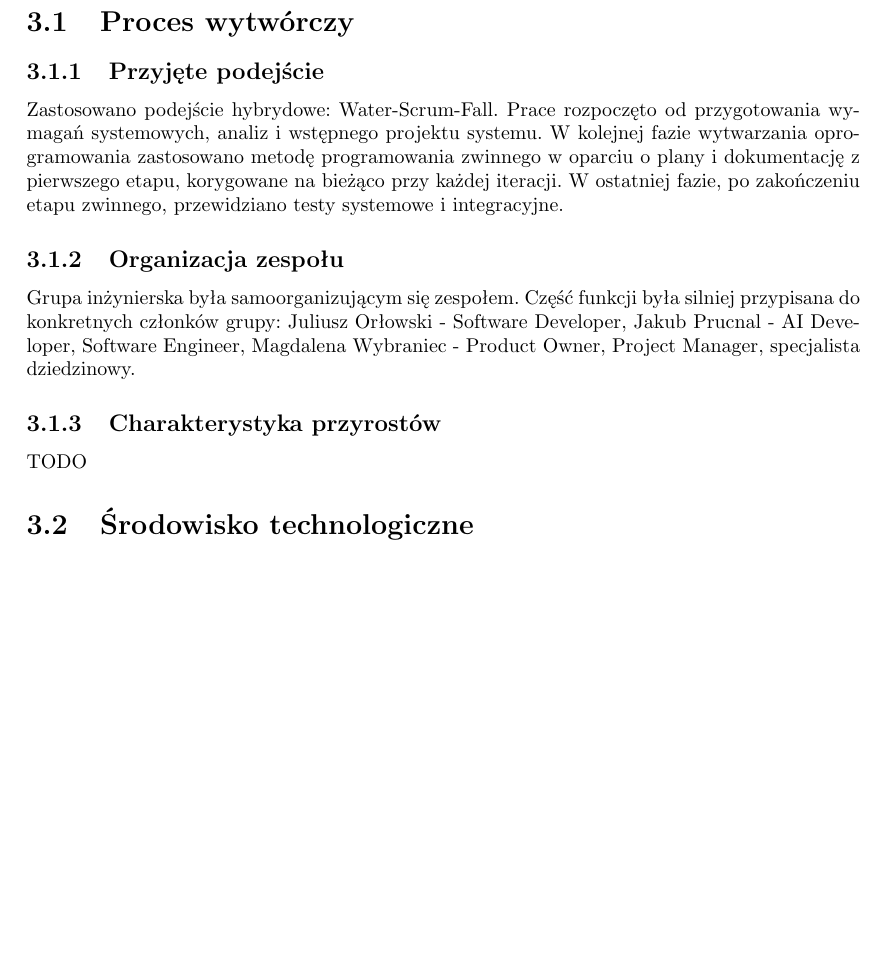
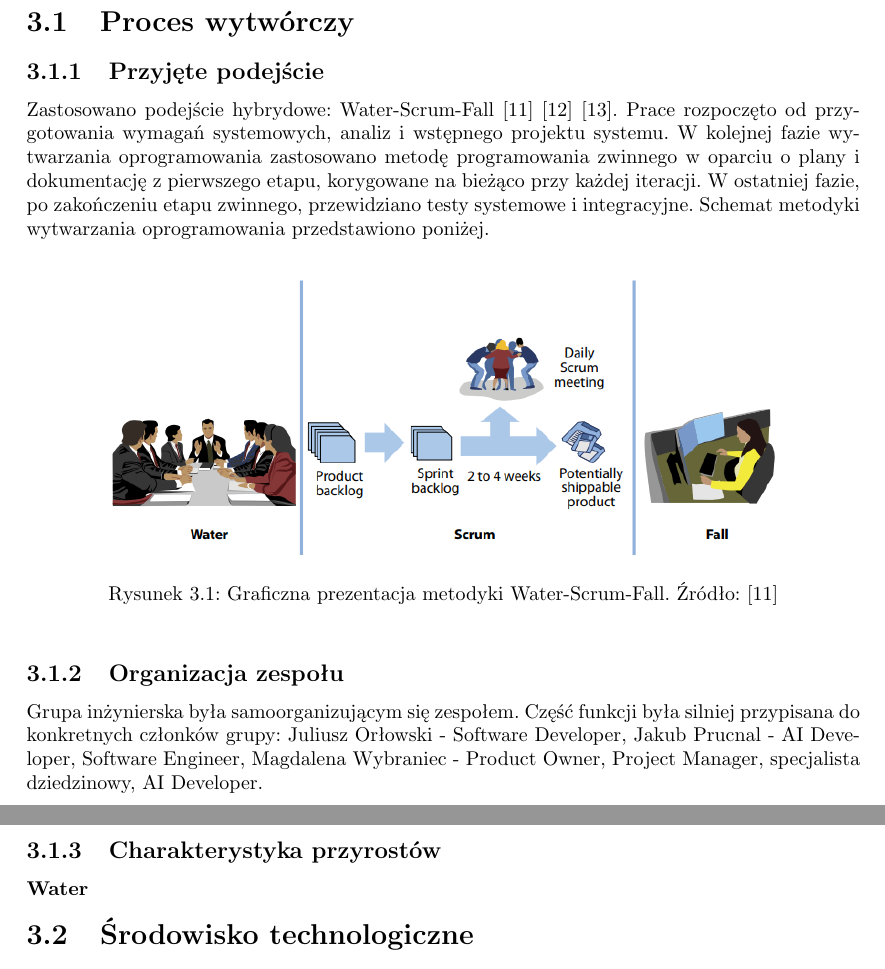
Before and after one commit to juliuszorlowski/BatmonitUI, a LaTeX thesis (pjatk_latex/engineer.tex): part of page 15 of 87 before the commit and two parts of pages 15 and 16 of 87 after it, the two joined at a grey line, cut so that both start at the same text, the shorter picture padded with empty space. Compiled offline with pdfLaTeX.

Commit message:
metody pracy czesciowo

```diff
--- a/pjatk_latex/engineer.tex
+++ b/pjatk_latex/engineer.tex
@@ -103,14 +102,22 @@ Bioseco S.A. jest innowacyjną polską firmą technologiczną z siedzibą w Gda
 \section{Proces wytwórczy}
 
 \subsection{Przyjęte podejście}
-Zastosowano podejście hybrydowe: Water-Scrum-Fall. Prace rozpoczęto od przygotowania wymagań systemowych, analiz i wstępnego projektu systemu. W kolejnej fazie wytwarzania oprogramowania zastosowano metodę programowania zwinnego w oparciu o plany i dokumentację z pierwszego etapu, korygowane na bieżąco przy każdej iteracji. W ostatniej fazie, po zakończeniu etapu zwinnego, przewidziano testy systemowe i integracyjne.
+Zastosowano podejście hybrydowe: Water-Scrum-Fall \cite{water-scrum-fall1} \cite{water-scrum-fall2} \cite{water-scrum-fall3}. Prace rozpoczęto od przygotowania wymagań systemowych, analiz i wstępnego projektu systemu. W kolejnej fazie wytwarzania oprogramowania zastosowano metodę programowania zwinnego w oparciu o plany i dokumentację z pierwszego etapu, korygowane na bieżąco przy każdej iteracji. W ostatniej fazie, po zakończeniu etapu zwinnego, przewidziano testy systemowe i integracyjne. Schemat metodyki wytwarzania oprogramowania przedstawiono poniżej.
+
+\begin{figure}[h]
+  \centering
+  \includegraphics[width=0.8\textwidth]{sprz/water-scrum-fall.png}
+  \caption{Graficzna prezentacja metodyki Water-Scrum-Fall. Źródło: \cite{water-scrum-fall1}}
+  \label{img:water-scrum-fall}
+\end{figure}
 
 \subsection{Organizacja zespołu}
 Grupa inżynierska była samoorganizującym się zespołem. Część funkcji była silniej przypisana do konkretnych członków grupy:
-Juliusz Orłowski - Software Developer, Jakub Prucnal - AI Developer, Software Engineer, Magdalena Wybraniec - Product Owner, Project Manager, specjalista dziedzinowy.
+Juliusz Orłowski - Software Developer, Jakub Prucnal - AI Developer, Software Engineer, Magdalena Wybraniec - Product Owner, Project Manager, specjalista dziedzinowy, AI Developer.
 
 \subsection{Charakterystyka przyrostów}
-TODO
+
+\subsubsection{Water}
 
 \section{Środowisko technologiczne}
 
```
Also changed, not shown: pjatk_latex/bibliography.bib (+21 -0 lines), pjatk_latex/sprz/design.png (added), pjatk_latex/sprz/development.png (added), pjatk_latex/sprz/execution.png (added), pjatk_latex/sprz/strategy.png (added), pjatk_latex/sprz/water-scrum-fall.png (added), pjatk_latex/engineer.tex (1 more changed lines).
